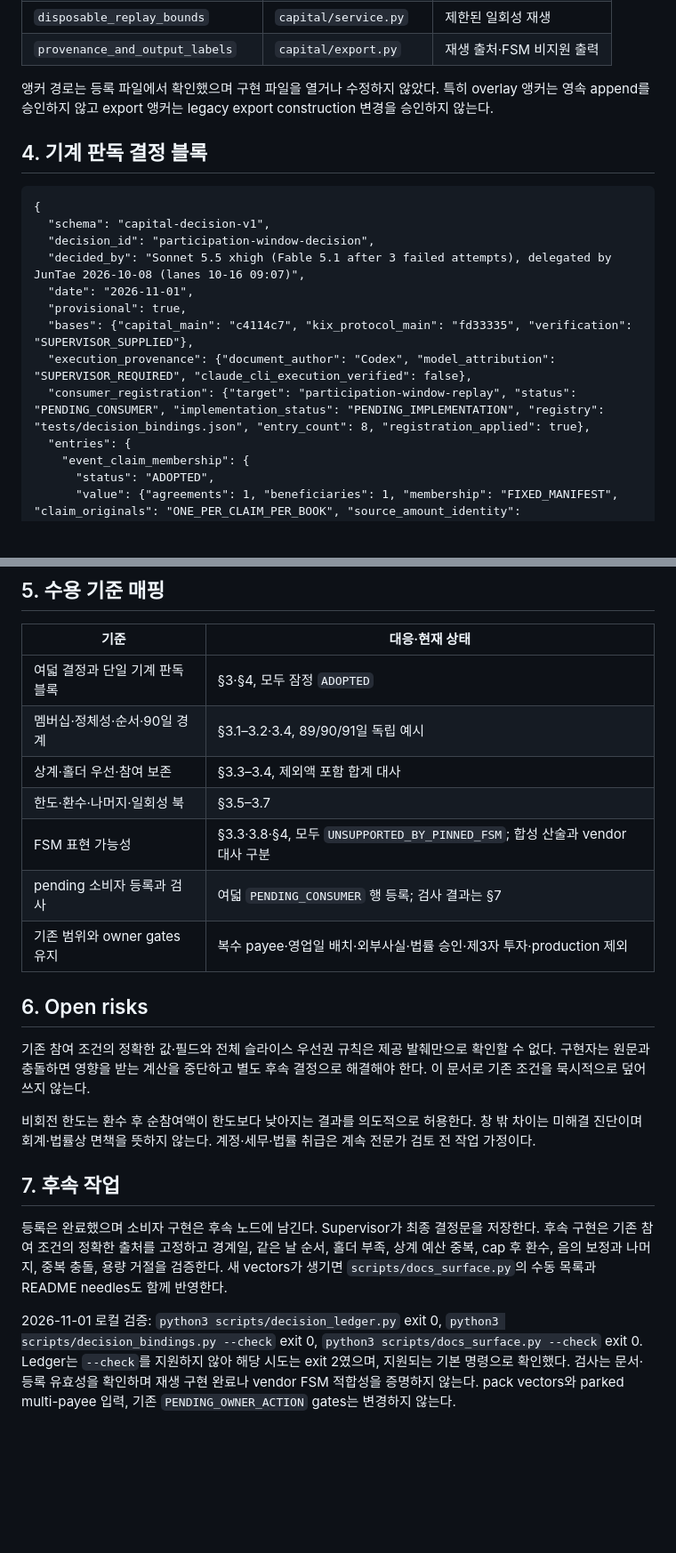
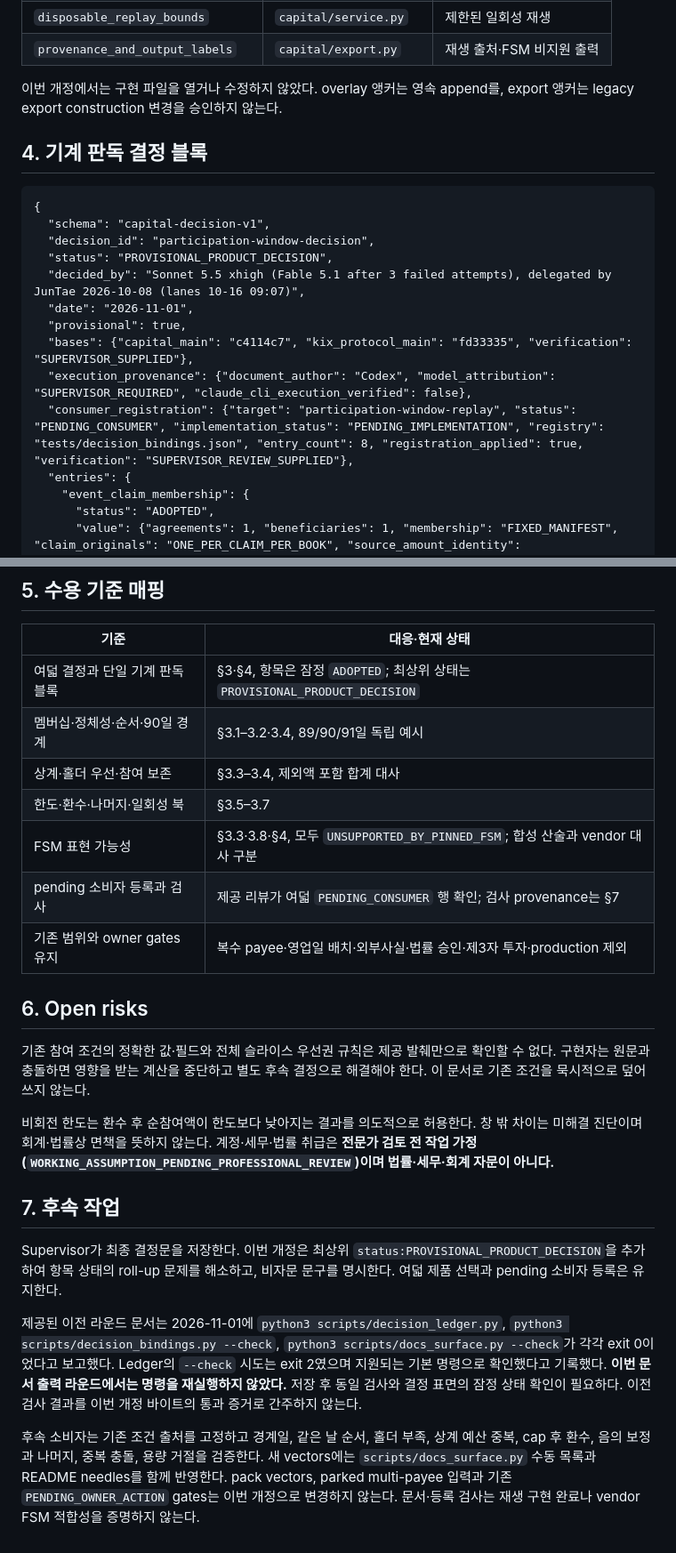
Before and after one commit to SUNBURN-Golden/KIX-CAPITAL, a Markdown page: docs/decisions/CAPITAL_PARTICIPATION_WINDOW.md, 2 parts joined by grey strips. Shown at 89% size. GitHub-like rendering; blank space fills up the shorter version.

Commit message:
participation-window-decision: fix round 2 [decision revision]

```diff
--- a/docs/decisions/CAPITAL_PARTICIPATION_WINDOW.md
+++ b/docs/decisions/CAPITAL_PARTICIPATION_WINDOW.md
@@ -150,7 +150,7 @@ V1은 계약 1개·수익자 1명, claims 최대 32개, 명세서 최대 16개,
 | `disposable_replay_bounds` | `capital/service.py` | 제한된 일회성 재생 |
 | `provenance_and_output_labels` | `capital/export.py` | 재생 출처·FSM 비지원 출력 |
 
-앵커 경로는 등록 파일에서 확인했으며 구현 파일을 열거나 수정하지 않았다. 특히 overlay 앵커는 영속 append를 승인하지 않고 export 앵커는 legacy export construction 변경을 승인하지 않는다.
+이번 개정에서는 구현 파일을 열거나 수정하지 않았다. overlay 앵커는 영속 append를, export 앵커는 legacy export construction 변경을 승인하지 않는다.
 
 ## 4. 기계 판독 결정 블록
 
@@ -158,12 +158,13 @@ V1은 계약 1개·수익자 1명, claims 최대 32개, 명세서 최대 16개,
 {
   "schema": "capital-decision-v1",
   "decision_id": "participation-window-decision",
+  "status": "PROVISIONAL_PRODUCT_DECISION",
   "decided_by": "Sonnet 5.5 xhigh (Fable 5.1 after 3 failed attempts), delegated by JunTae 2026-10-08 (lanes 10-16 09:07)",
   "date": "2026-11-01",
   "provisional": true,
   "bases": {"capital_main": "c4114c7", "kix_protocol_main": "fd33335", "verification": "SUPERVISOR_SUPPLIED"},
   "execution_provenance": {"document_author": "Codex", "model_attribution": "SUPERVISOR_REQUIRED", "claude_cli_execution_verified": false},
-  "consumer_registration": {"target": "participation-window-replay", "status": "PENDING_CONSUMER", "implementation_status": "PENDING_IMPLEMENTATION", "registry": "tests/decision_bindings.json", "entry_count": 8, "registration_applied": true},
+  "consumer_registration": {"target": "participation-window-replay", "status": "PENDING_CONSUMER", "implementation_status": "PENDING_IMPLEMENTATION", "registry": "tests/decision_bindings.json", "entry_count": 8, "registration_applied": true, "verification": "SUPERVISOR_REVIEW_SUPPLIED"},
   "entries": {
     "event_claim_membership": {
       "status": "ADOPTED",
@@ -253,22 +254,24 @@ V1은 계약 1개·수익자 1명, claims 최대 32개, 명세서 최대 16개,
 
 | 기준 | 대응·현재 상태 |
 |---|---|
-| 여덟 결정과 단일 기계 판독 블록 | §3·§4, 모두 잠정 `ADOPTED` |
+| 여덟 결정과 단일 기계 판독 블록 | §3·§4, 항목은 잠정 `ADOPTED`; 최상위 상태는 `PROVISIONAL_PRODUCT_DECISION` |
 | 멤버십·정체성·순서·90일 경계 | §3.1–3.2·3.4, 89/90/91일 독립 예시 |
 | 상계·홀더 우선·참여 보존 | §3.3–3.4, 제외액 포함 합계 대사 |
 | 한도·환수·나머지·일회성 북 | §3.5–3.7 |
 | FSM 표현 가능성 | §3.3·3.8·§4, 모두 `UNSUPPORTED_BY_PINNED_FSM`; 합성 산술과 vendor 대사 구분 |
-| pending 소비자 등록과 검사 | 여덟 `PENDING_CONSUMER` 행 등록; 검사 결과는 §7 |
+| pending 소비자 등록과 검사 | 제공 리뷰가 여덟 `PENDING_CONSUMER` 행 확인; 검사 provenance는 §7 |
 | 기존 범위와 owner gates 유지 | 복수 payee·영업일 배치·외부사실·법률 승인·제3자 투자·production 제외 |
 
 ## 6. Open risks
 
 기존 참여 조건의 정확한 값·필드와 전체 슬라이스 우선권 규칙은 제공 발췌만으로 확인할 수 없다. 구현자는 원문과 충돌하면 영향을 받는 계산을 중단하고 별도 후속 결정으로 해결해야 한다. 이 문서로 기존 조건을 묵시적으로 덮어쓰지 않는다.
 
-비회전 한도는 환수 후 순참여액이 한도보다 낮아지는 결과를 의도적으로 허용한다. 창 밖 차이는 미해결 진단이며 회계·법률상 면책을 뜻하지 않는다. 계정·세무·법률 취급은 계속 전문가 검토 전 작업 가정이다.
+비회전 한도는 환수 후 순참여액이 한도보다 낮아지는 결과를 의도적으로 허용한다. 창 밖 차이는 미해결 진단이며 회계·법률상 면책을 뜻하지 않는다. 계정·세무·법률 취급은 **전문가 검토 전 작업 가정(`WORKING_ASSUMPTION_PENDING_PROFESSIONAL_REVIEW`)이며 법률·세무·회계 자문이 아니다.**
 
 ## 7. 후속 작업
 
-등록은 완료했으며 소비자 구현은 후속 노드에 남긴다. Supervisor가 최종 결정문을 저장한다. 후속 구현은 기존 참여 조건의 정확한 출처를 고정하고 경계일, 같은 날 순서, 홀더 부족, 상계 예산 중복, cap 후 환수, 음의 보정과 나머지, 중복 충돌, 용량 거절을 검증한다. 새 vectors가 생기면 `scripts/docs_surface.py`의 수동 목록과 README needles도 함께 반영한다.
+Supervisor가 최종 결정문을 저장한다. 이번 개정은 최상위 `status:PROVISIONAL_PRODUCT_DECISION`을 추가하여 항목 상태의 roll-up 문제를 해소하고, 비자문 문구를 명시한다. 여덟 제품 선택과 pending 소비자 등록은 유지한다.
 
-2026-11-01 로컬 검증: `python3 scripts/decision_ledger.py` exit 0, `python3 scripts/decision_bindings.py --check` exit 0, `python3 scripts/docs_surface.py --check` exit 0. Ledger는 `--check`를 지원하지 않아 해당 시도는 exit 2였으며, 지원되는 기본 명령으로 확인했다. 검사는 문서·등록 유효성을 확인하며 재생 구현 완료나 vendor FSM 적합성을 증명하지 않는다. pack vectors와 parked multi-payee 입력, 기존 `PENDING_OWNER_ACTION` gates는 변경하지 않는다.
+제공된 이전 라운드 문서는 2026-11-01에 `python3 scripts/decision_ledger.py`, `python3 scripts/decision_bindings.py --check`, `python3 scripts/docs_surface.py --check`가 각각 exit 0이었다고 보고했다. Ledger의 `--check` 시도는 exit 2였으며 지원되는 기본 명령으로 확인했다고 기록했다. **이번 문서 출력 라운드에서는 명령을 재실행하지 않았다.** 저장 후 동일 검사와 결정 표면의 잠정 상태 확인이 필요하다. 이전 검사 결과를 이번 개정 바이트의 통과 증거로 간주하지 않는다.
+
+후속 소비자는 기존 조건 출처를 고정하고 경계일, 같은 날 순서, 홀더 부족, 상계 예산 중복, cap 후 환수, 음의 보정과 나머지, 중복 충돌, 용량 거절을 검증한다. 새 vectors에는 `scripts/docs_surface.py` 수동 목록과 README needles를 함께 반영한다. pack vectors, parked multi-payee 입력과 기존 `PENDING_OWNER_ACTION` gates는 이번 개정으로 변경하지 않는다. 문서·등록 검사는 재생 구현 완료나 vendor FSM 적합성을 증명하지 않는다.
```
Also changed, not shown: other parts of docs/decisions/CAPITAL_PARTICIPATION_WINDOW.md (+11 -11 lines).
